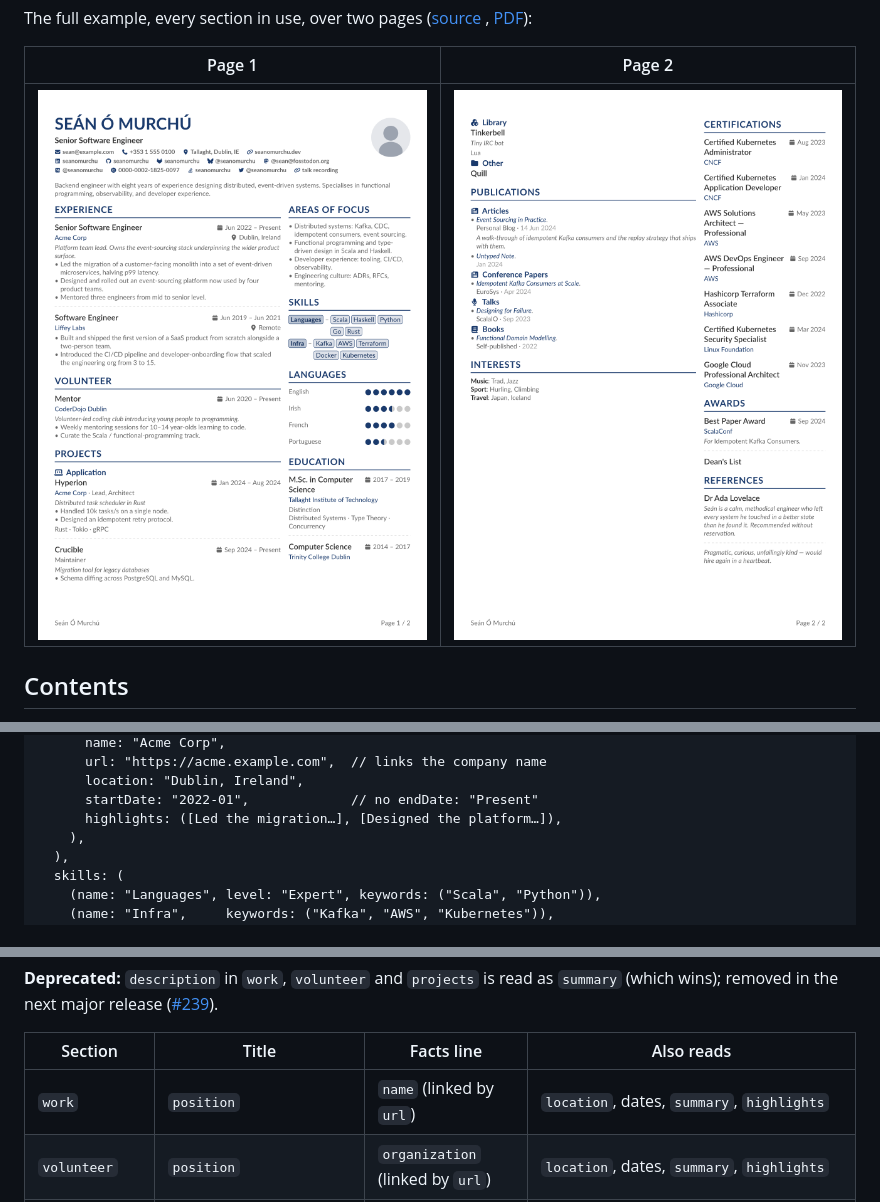
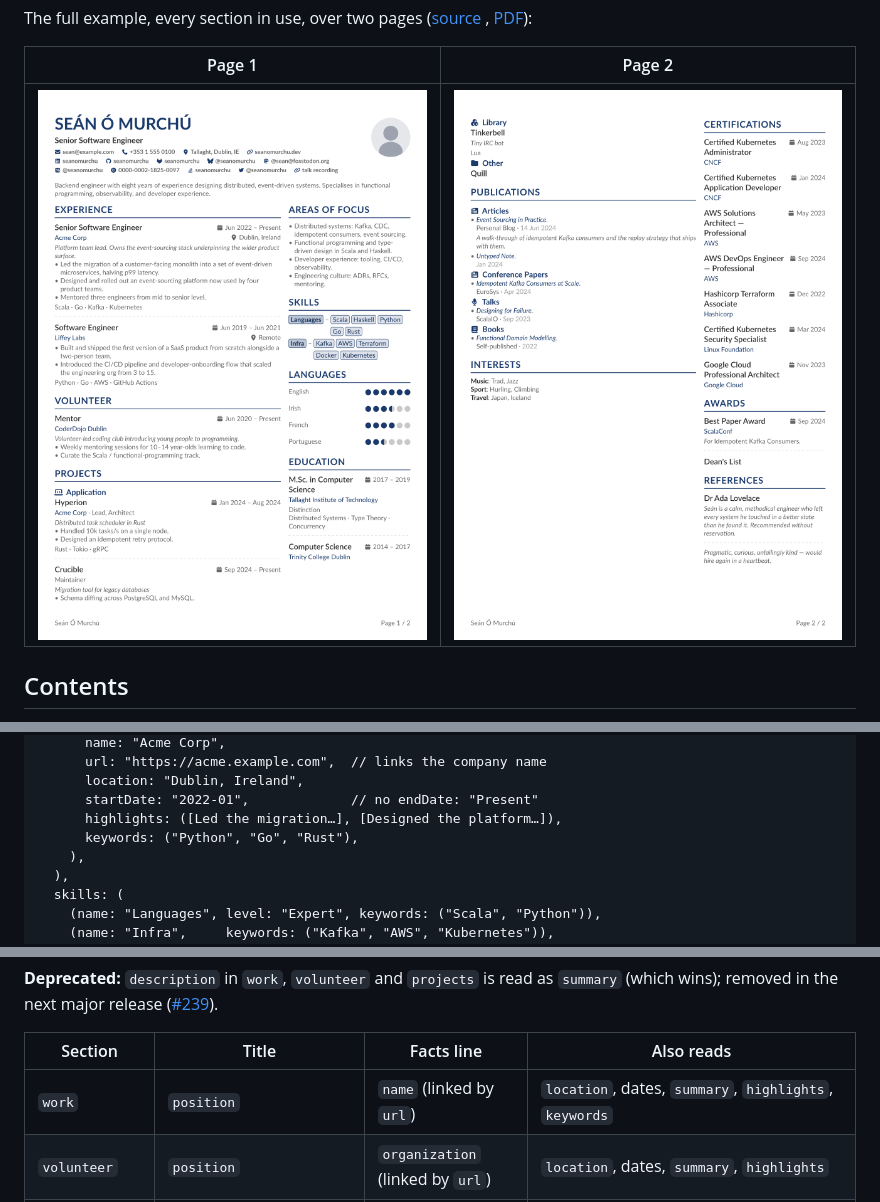
Before and after one commit to smur89/alta-typst, a Markdown page: README.md, 3 parts joined by grey strips. GitHub-like rendering; pictures changed too: examples/example_full-1.png.

Commit message:
Feat: add field 'keywords' for work/volunteer (like projects) (#215)
* feat: add keywords for work section

---------

Co-authored-by: smur89 <2413634+smur89@users.noreply.github.com>

```diff
--- a/README.md
+++ b/README.md
@@ -113,6 +113,7 @@ The file is validated against the JSON Resume schema first, so a vanilla `resume
       location: "Dublin, Ireland",
       startDate: "2022-01",             // no endDate: "Present"
       highlights: ([Led the migration…], [Designed the platform…]),
+      keywords: ("Python", "Go", "Rust"),
     ),
   ),
   skills: (
@@ -409,7 +410,7 @@ These fields mean the same in every entry section:
 
 | Section | Title | Facts line | Also reads |
 |---|---|---|---|
-| `work` | `position` | `name` (linked by `url`) | `location`, dates, `summary`, `highlights` |
+| `work` | `position` | `name` (linked by `url`) | `location`, dates, `summary`, `highlights`, `keywords` |
 | `volunteer` | `position` | `organization` (linked by `url`) | `location`, dates, `summary`, `highlights` |
 | `education` | `studyType`, else `area` | `institution` (linked by `url`) | `location`, dates, `summary`, `courses`; a line above the courses with `area` (when `studyType` is the title) and `score` |
 | `projects` | `name` (linked by `url`) | `entity · roles` | dates, `summary`, `highlights`, `keywords`, `type` |
```
Also changed, not shown: 7 other files.
